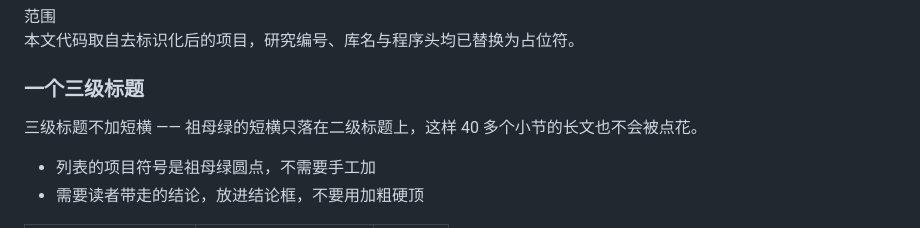
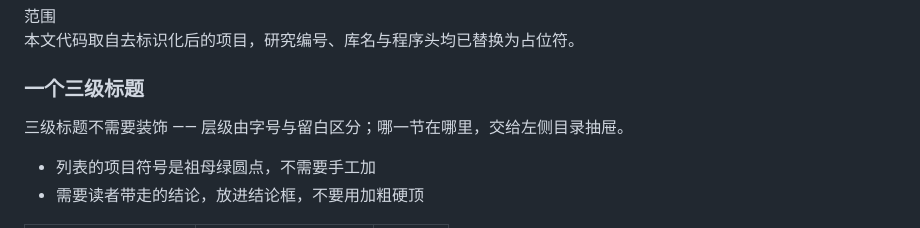
Before and after one commit to jinbeiwang/jinbeiwang.github.io, a Markdown page: templates/new-note.md, the part around the change. Drawn GitHub-style.

```diff
--- a/templates/new-note.md
+++ b/templates/new-note.md
@@ -38,7 +38,7 @@ lang: zh
 
 <h3>一个三级标题</h3>
 
-三级标题不加短横 —— 祖母绿的短横只落在二级标题上，这样 40 多个小节的长文也不会被点花。
+三级标题不需要装饰 —— 层级由字号与留白区分；哪一节在哪里，交给左侧目录抽屉。
 
 - 列表的项目符号是祖母绿圆点，不需要手工加
 - 需要读者带走的结论，放进结论框，不要用加粗硬顶
```
Also changed, not shown: 1 other file.
